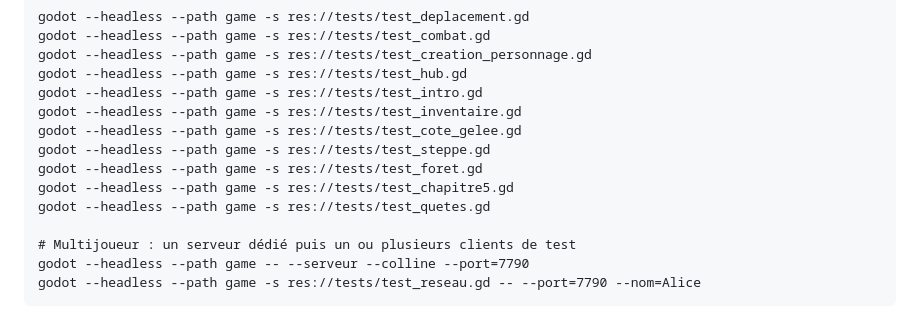
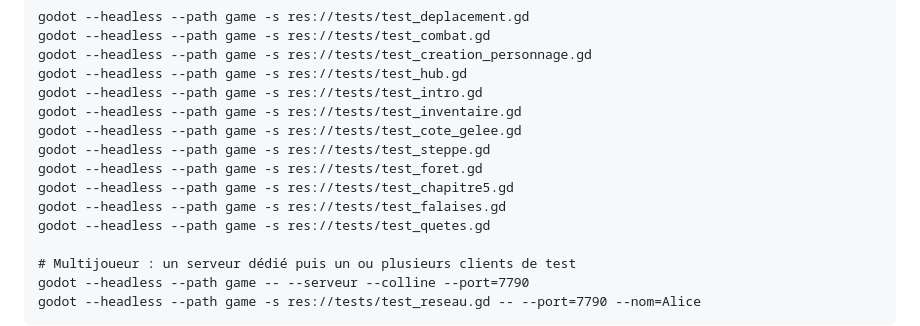
Before and after one commit to macgama/SickWorld, a Markdown page: README.md, the part around the change. Drawn GitHub-style.

```diff
--- a/README.md
+++ b/README.md
@@ -45,6 +45,7 @@ godot --headless --path game -s res://tests/test_cote_gelee.gd
 godot --headless --path game -s res://tests/test_steppe.gd
 godot --headless --path game -s res://tests/test_foret.gd
 godot --headless --path game -s res://tests/test_chapitre5.gd
+godot --headless --path game -s res://tests/test_falaises.gd
 godot --headless --path game -s res://tests/test_quetes.gd
 
 # Multijoueur : un serveur dédié puis un ou plusieurs clients de test
```
Also changed, not shown: docs/guides/visiter-la-prehistoire.md (+20 -4 lines), docs/images/prehistoire-falaises-abri.jpg (added), docs/images/prehistoire-falaises.jpg (added), 5 other files.
